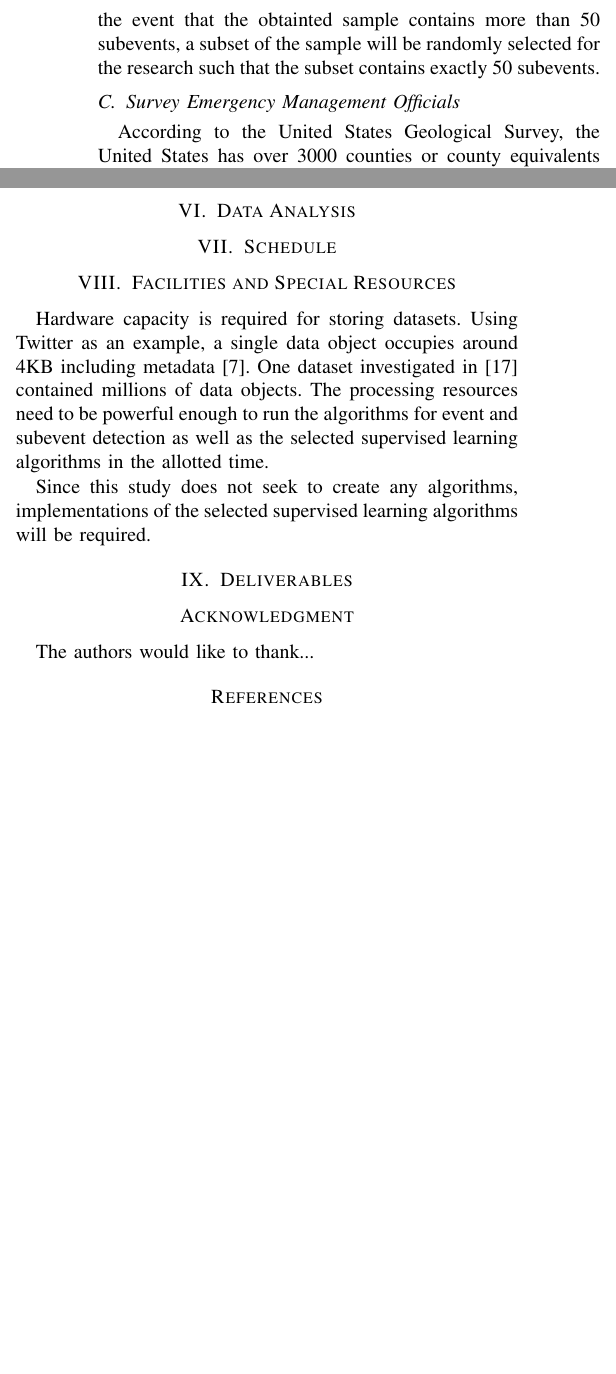
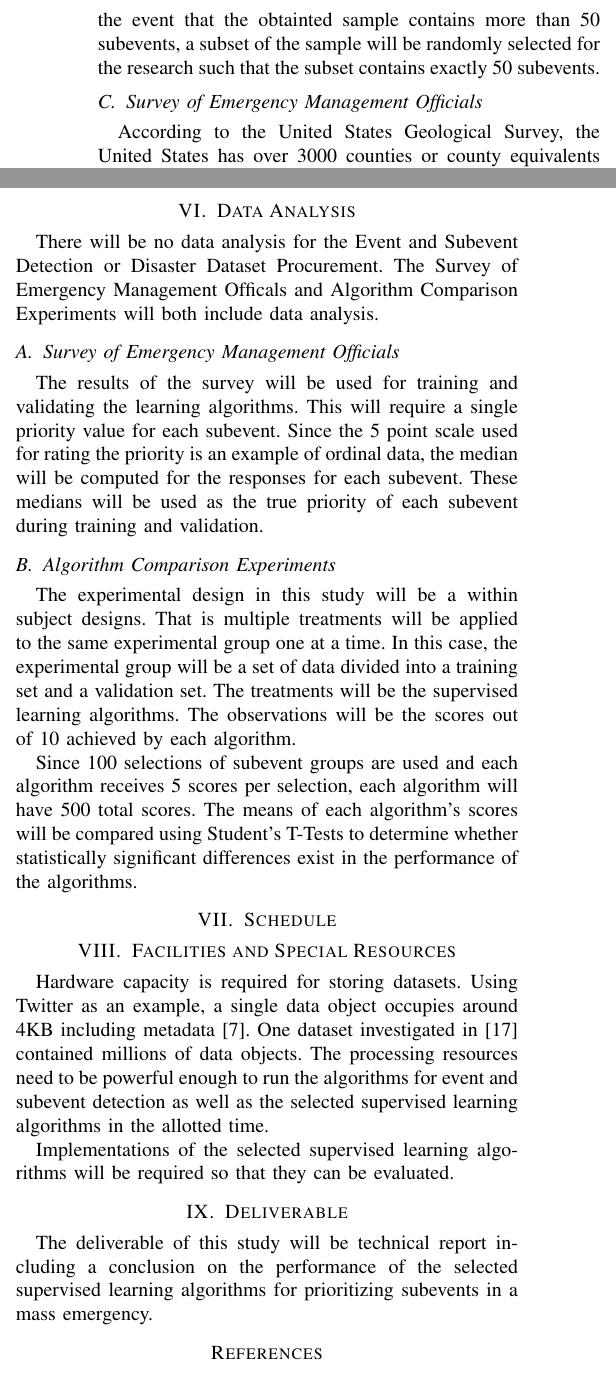
Before and after one commit to mjsmith11/CS689-Proposal, a LaTeX paper (proposal.tex): two parts of the columns of page 3 of 4, joined at a grey line, cut so that both start at the same text, the shorter picture padded with empty space. Compiled offline with pdfLaTeX.

Commit message:
Deliverables and Data Analysis

```diff
--- a/proposal.tex
+++ b/proposal.tex
@@ -319,7 +319,7 @@
 % not capitalized unless they are the first or last word of the title.
 % Linebreaks \\ can be used within to get better formatting as desired.
 % Do not put math or special symbols in the title.
-\title{A Study on Supervised Learning Algorithms for Processing Social Media Data In Mass Emergencies}
+\title{Supervised Learning Algorithms for Prioritizing Social Media Data In Mass Emergencies}
 
 
 % author names and affiliations
@@ -530,7 +530,7 @@ This research will contribute to the goal of providing emergency management agen
 The goal of this phase of the research is to be able to obtain results of methods for event and subevent detection found in literature. This study will use one of two approaches for achieving this goal. The first possibility is to locate a data source where output from a detection system can be retrieved. If this is not possible, the second option would be to implement a detection system from previous literature capable of producing the required data.
 \subsection{Disaster Dataset Procurement}
 From the data source identified in the previous section, a sample of data will be obtained. The sample size will be 50 subevents. If a data source is identified in the previous phase, a simple random sample of events in the data source large enough to yield at least 50 subevents will be chosen. If a detection system was implemented in the previous phase, the "Major Disaster Declarations" in 2016 available from FEMA will be considered the population.\footnote{https://www.fema.gov/disasters/grid/year/2016?field\_disaster\_type\_term\_tid\_1=All} From this population, a simple random sample of events large enough to yield at least 50 subevents will be chosen. Social media data from the selected events will be processed by the system implemented in the previous section in order to obtain the subevents. In the event that the obtainted sample contains more than 50 subevents, a subset of the sample will be randomly selected for the research such that the subset contains exactly 50 subevents.
-\subsection{Survey Emergency Management Officials}
+\subsection{Survey of Emergency Management Officials}
 According to the United States Geological Survey, the United States has over 3000 counties or county equivalents (boroughs, parishes, etc.).\footnote{https://www2.usgs.gov/faq/categories/9799/2971} A simple random sample of 2000 of these counties will be selected and contacted to seek willingness to participate in a survey. Willing counties will then be sent a survey. A response rate of 20\% would yield a sample of 400 counties or county equivalents.
 
 The surveys will ask participants to assign each of the 50 subevents in the sample a priority on a 5 point scale:
@@ -552,6 +552,14 @@ A cross-validation approach will be used for comparing the selected algorithms'
 This process will be repeated 99 times with a new random selection of the 5 groups of subevents each time.
 
 \section{Data Analysis}
+There will be no data analysis for the Event and Subevent Detection or Disaster Dataset Procurement. The Survey of Emergency Management Officals and Algorithm Comparison Experiments will both include data analysis.
+\subsection{Survey of Emergency Management Officials}
+The results of the survey will be used for training and validating the learning algorithms. This will require a single priority value for each subevent. Since the 5 point scale used for rating the priority is an example of ordinal data, the median will be computed for the responses for each subevent. These medians will be used as the true priority of each subevent during training and validation.
+\subsection{Algorithm Comparison Experiments}
+The experimental design in this study will be a within subject designs. That is multiple treatments will be applied to the same experimental group one at a time. In this case, the experimental group will be a set of data divided into a training set and a validation set. The treatments will be the supervised learning algorithms. The observations will be the scores out of 10 achieved by each algorithm.
+
+Since 100 selections of subevent groups are used and each algorithm receives 5 scores per selection, each algorithm will have 500 total scores. The means of each algorithm's scores will be compared using Student's T-Tests to determine whether statistically significant differences exist in the performance of the algorithms.
+
 \section{Schedule}
 
 
@@ -559,32 +567,11 @@ This process will be repeated 99 times with a new random selection of the 5 grou
 \section{Facilities and Special Resources}
 Hardware capacity is required for storing datasets. Using Twitter as an example, a single data object occupies around 4KB including metadata \cite{Imran}. One dataset investigated in \cite{vieweg2014} contained millions of data objects. The processing resources need to be powerful enough to run the algorithms for event and subevent detection as well as the selected supervised learning algorithms in the allotted time.
 
-Since this study does not seek to create any algorithms, implementations of the selected supervised learning algorithms will be required.
+Implementations of the selected supervised learning algorithms will be required so that they can be evaluated.
 
 
-\section{Deliverables}
-
-
-% conference papers do not normally have an appendix
-
-
-% use section* for acknowledgment
-\section*{Acknowledgment}
-
-
-The authors would like to thank...
-
-
-
-
-
-% trigger a \newpage just before the given reference
-% number - used to balance the columns on the last page
-% adjust value as needed - may need to be readjusted if
-% the document is modified later
-%\IEEEtriggeratref{8}
-% The "triggered" command can be changed if desired:
-%\IEEEtriggercmd{\enlargethispage{-5in}}
+\section{Deliverable}
+The deliverable of this study will be technical report including a conclusion on the performance of the selected supervised learning algorithms for prioritizing subevents in a mass emergency.
 
 % references section
 
```
Also changed, not shown: proposal.tex (6 more changed lines).
